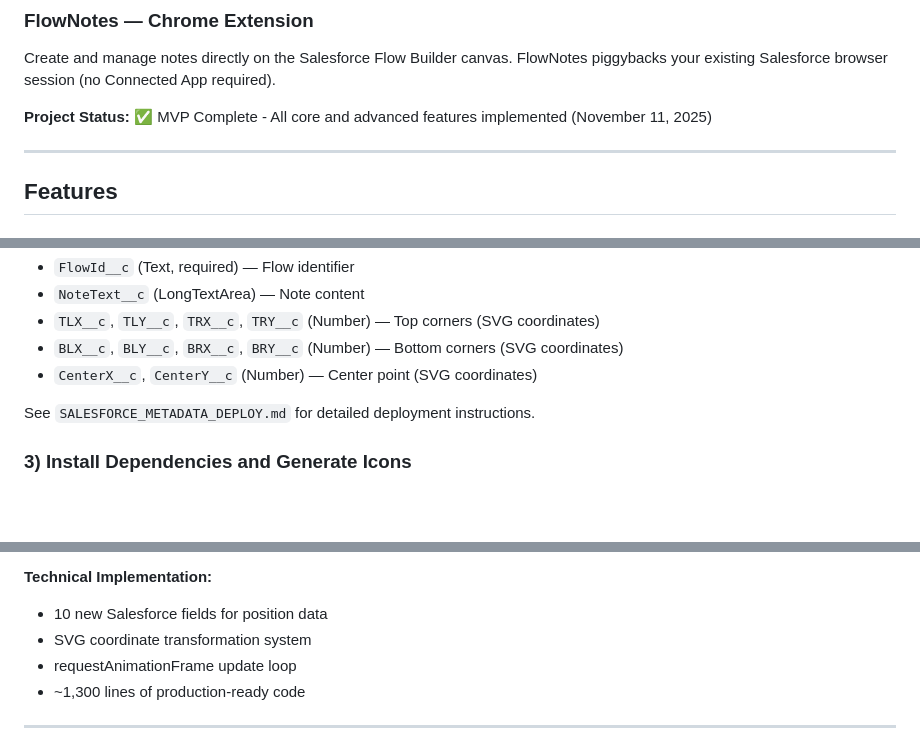
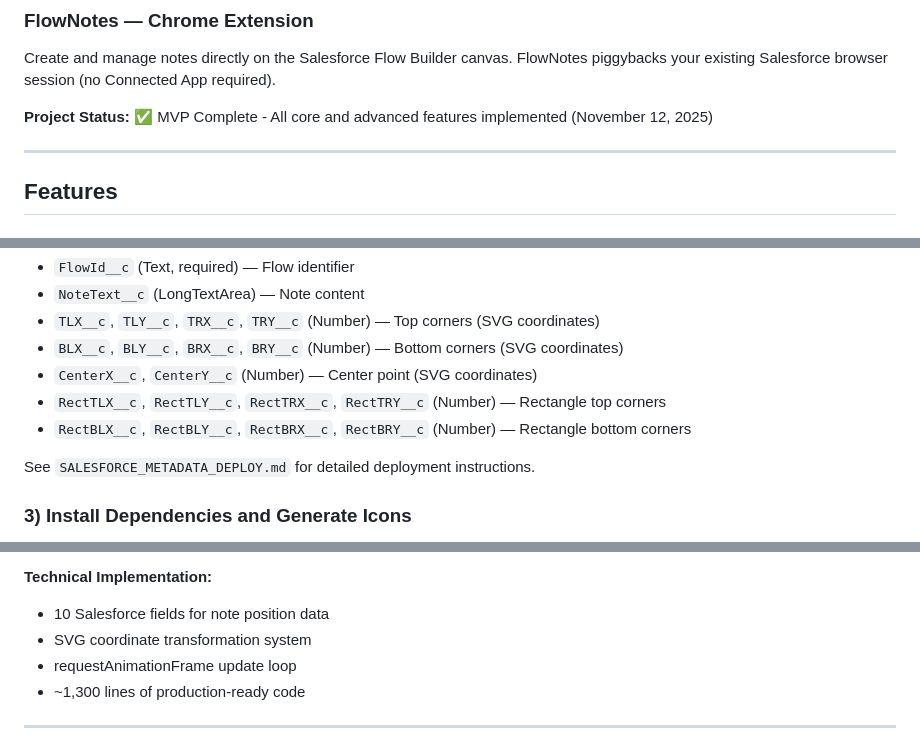
Before and after one commit to djxprice/flownotes, a Markdown page: README.md, 3 parts joined by grey strips. Rendered like a GitHub page; blank space fills up the shorter version.

```diff
--- a/README.md
+++ b/README.md
@@ -2,7 +2,7 @@
 
 Create and manage notes directly on the Salesforce Flow Builder canvas. FlowNotes piggybacks your existing Salesforce browser session (no Connected App required).
 
-**Project Status:** ✅ MVP Complete - All core and advanced features implemented (November 11, 2025)
+**Project Status:** ✅ MVP Complete - All core and advanced features implemented (November 12, 2025)
 
 ---
 
@@ -65,6 +66,8 @@ The custom object includes:
 - `TLX__c`, `TLY__c`, `TRX__c`, `TRY__c` (Number) — Top corners (SVG coordinates)
 - `BLX__c`, `BLY__c`, `BRX__c`, `BRY__c` (Number) — Bottom corners (SVG coordinates)
 - `CenterX__c`, `CenterY__c` (Number) — Center point (SVG coordinates)
+- `RectTLX__c`, `RectTLY__c`, `RectTRX__c`, `RectTRY__c` (Number) — Rectangle top corners
+- `RectBLX__c`, `RectBLY__c`, `RectBRX__c`, `RectBRY__c` (Number) — Rectangle bottom corners
 
 See `SALESFORCE_METADATA_DEPLOY.md` for detailed deployment instructions.
 
@@ -304,7 +355,7 @@ flownotes/
 - ✅ Drag notes to reposition on canvas
 
 **Technical Implementation:**
-- 10 new Salesforce fields for position data
+- 10 Salesforce fields for note position data
 - SVG coordinate transformation system
 - requestAnimationFrame update loop
 - ~1,300 lines of production-ready code
```
Also changed, not shown: other parts of README.md (+53 -4 lines), RESTART_GUIDE.md (+36 -15 lines).
